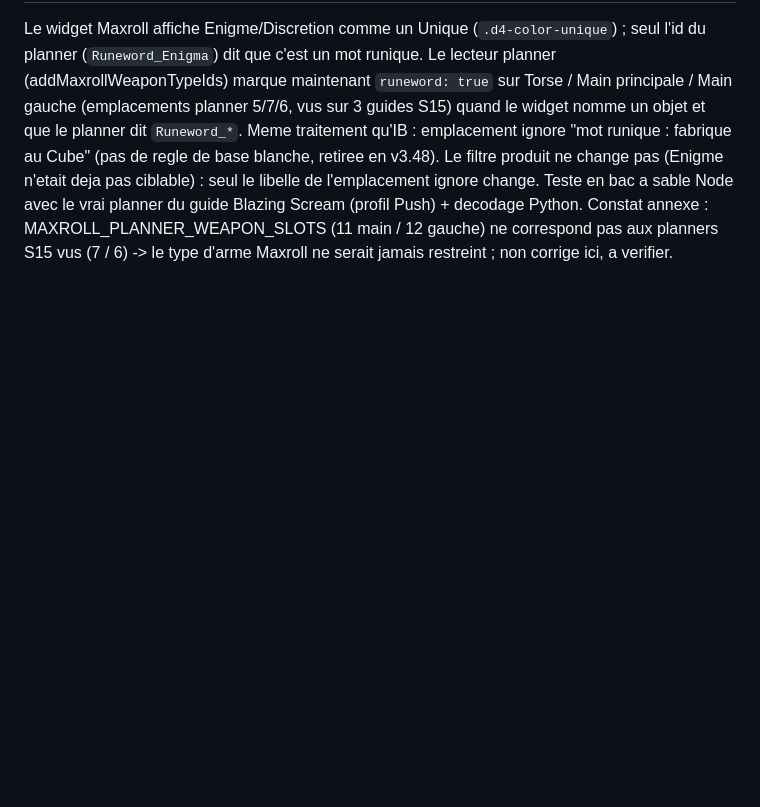
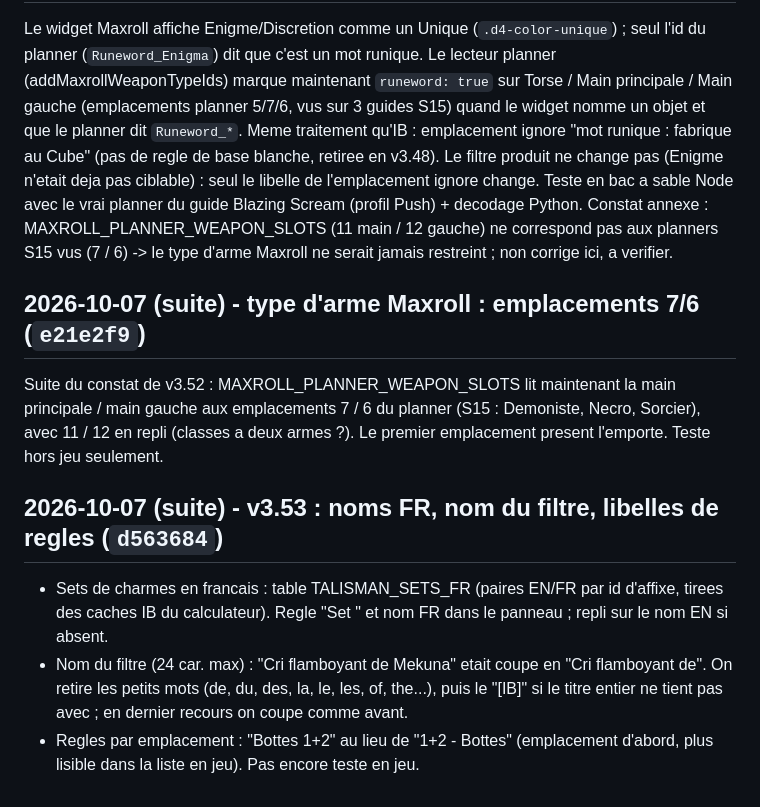
Before and after one commit to Tryne-graphik/diablo, a Markdown page: HISTORIQUE.md, the part around the change. Drawn GitHub-style; blank space fills up the shorter version.

Commit message:
HISTORIQUE : slot arme Maxroll 7/6 + v3.53
Co-Authored-By: Claude Opus 5.5 <noreply@anthropic.com>

```diff
--- a/HISTORIQUE.md
+++ b/HISTORIQUE.md
@@ -1075,3 +1075,21 @@ sable Node avec le vrai planner du guide Blazing Scream (profil Push) + decodage
 Python. Constat annexe : MAXROLL_PLANNER_WEAPON_SLOTS (11 main / 12 gauche) ne
 correspond pas aux planners S15 vus (7 / 6) -> le type d'arme Maxroll ne serait
 jamais restreint ; non corrige ici, a verifier.
+
+## 2026-10-07 (suite) - type d'arme Maxroll : emplacements 7/6 (`e21e2f9`)
+Suite du constat de v3.52 : MAXROLL_PLANNER_WEAPON_SLOTS lit maintenant la main
+principale / main gauche aux emplacements 7 / 6 du planner (S15 : Demoniste,
+Necro, Sorcier), avec 11 / 12 en repli (classes a deux armes ?). Le premier
+emplacement present l'emporte. Teste hors jeu seulement.
+
+## 2026-10-07 (suite) - v3.53 : noms FR, nom du filtre, libelles de regles (`d563684`)
+- Sets de charmes en francais : table TALISMAN_SETS_FR (paires EN/FR par id
+  d'affixe, tirees des caches IB du calculateur). Regle "Set <nom FR>" et nom
+  FR dans le panneau ; repli sur le nom EN si absent.
+- Nom du filtre (24 car. max) : "Cri flamboyant de Mekuna" etait coupe en
+  "Cri flamboyant de". On retire les petits mots (de, du, des, la, le, les,
+  of, the...), puis le "[IB]" si le titre entier ne tient pas avec ; en dernier
+  recours on coupe comme avant.
+- Regles par emplacement : "Bottes 1+2" au lieu de "1+2 - Bottes" (emplacement
+  d'abord, plus lisible dans la liste en jeu).
+Pas encore teste en jeu.
```
